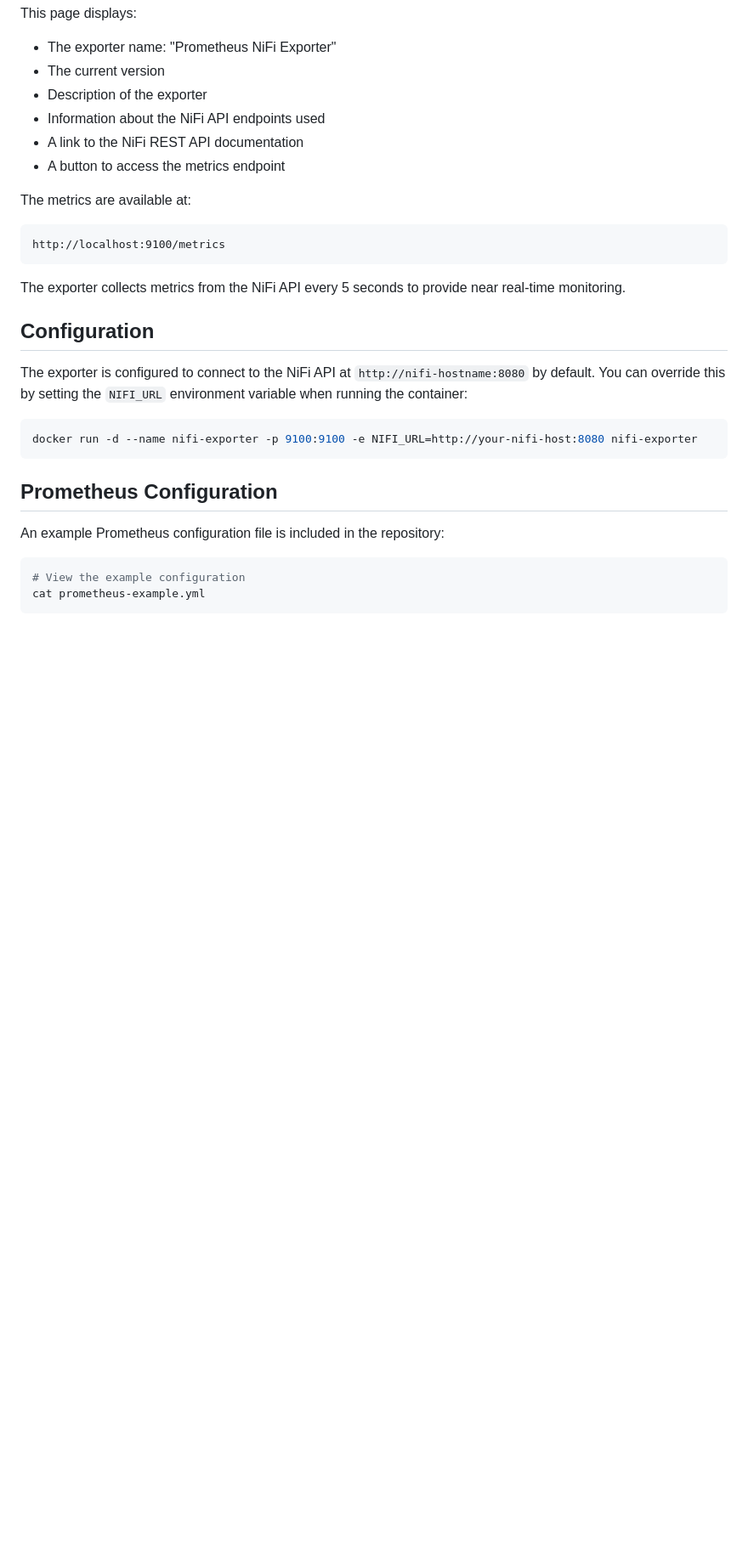
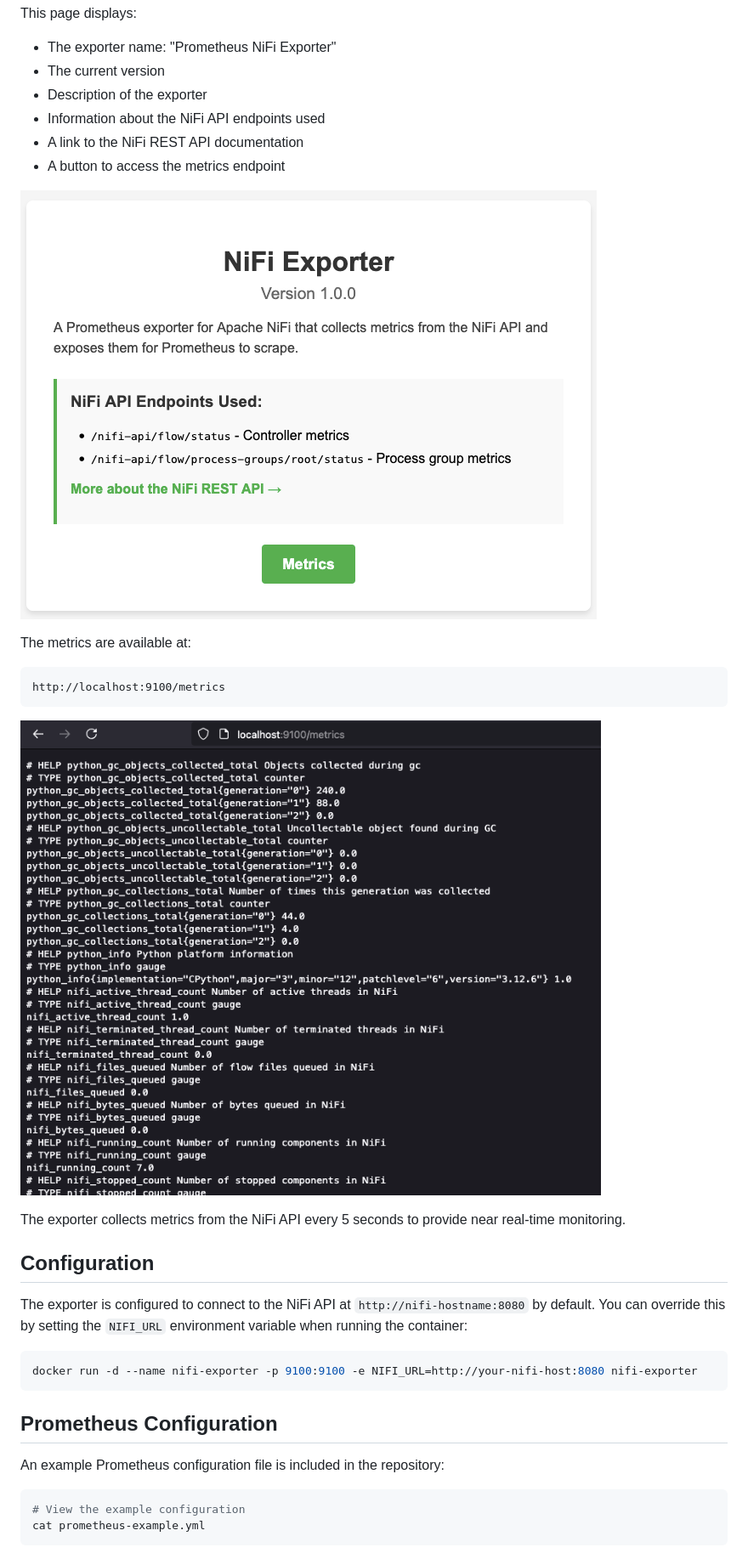
Before and after one commit to alegarciadelrio/nifi-exporter, a Markdown page: README.md, the part around the change. Shown: that part at 85% size. Drawn GitHub-style; pictures changed too: img/nifi-exporter-main.png (added), img/nifi-exporter-metrics.png (added); blank space fills up the shorter version.

Commit message:
feat: add pictures to illustrate the nifi exporter.

````diff
--- a/README.md
+++ b/README.md
@@ -188,11 +188,15 @@ This page displays:
 - A link to the NiFi REST API documentation
 - A button to access the metrics endpoint
 
+![NiFi Exporter Main Page](img/nifi-exporter-main.png)
+
 The metrics are available at:
 
 ```
 http://localhost:9100/metrics
 ```
+
+![NiFi Exporter Metrics Page](img/nifi-exporter-metrics.png)
 
 The exporter collects metrics from the NiFi API every 5 seconds to provide near real-time monitoring.
 
````
